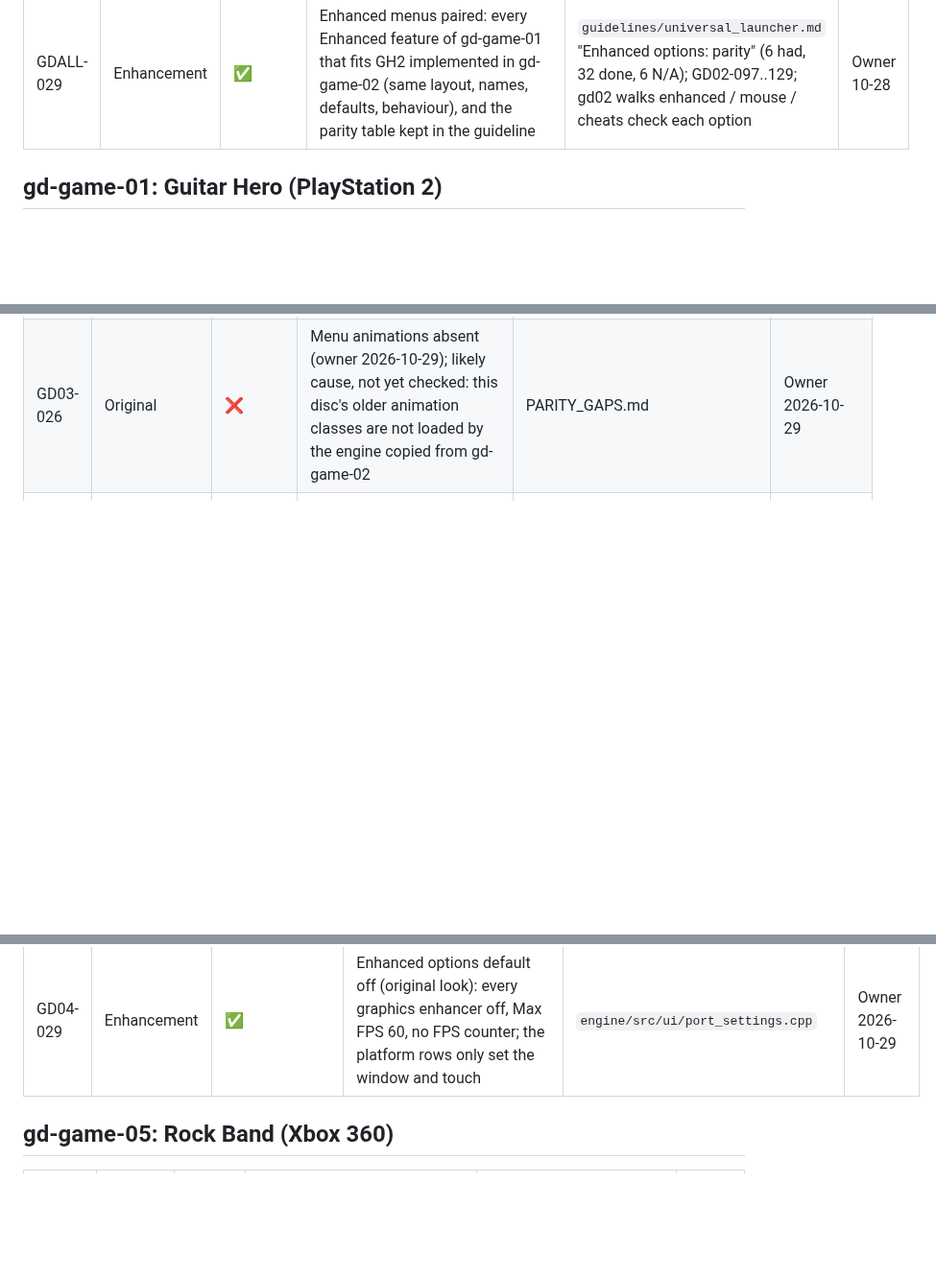
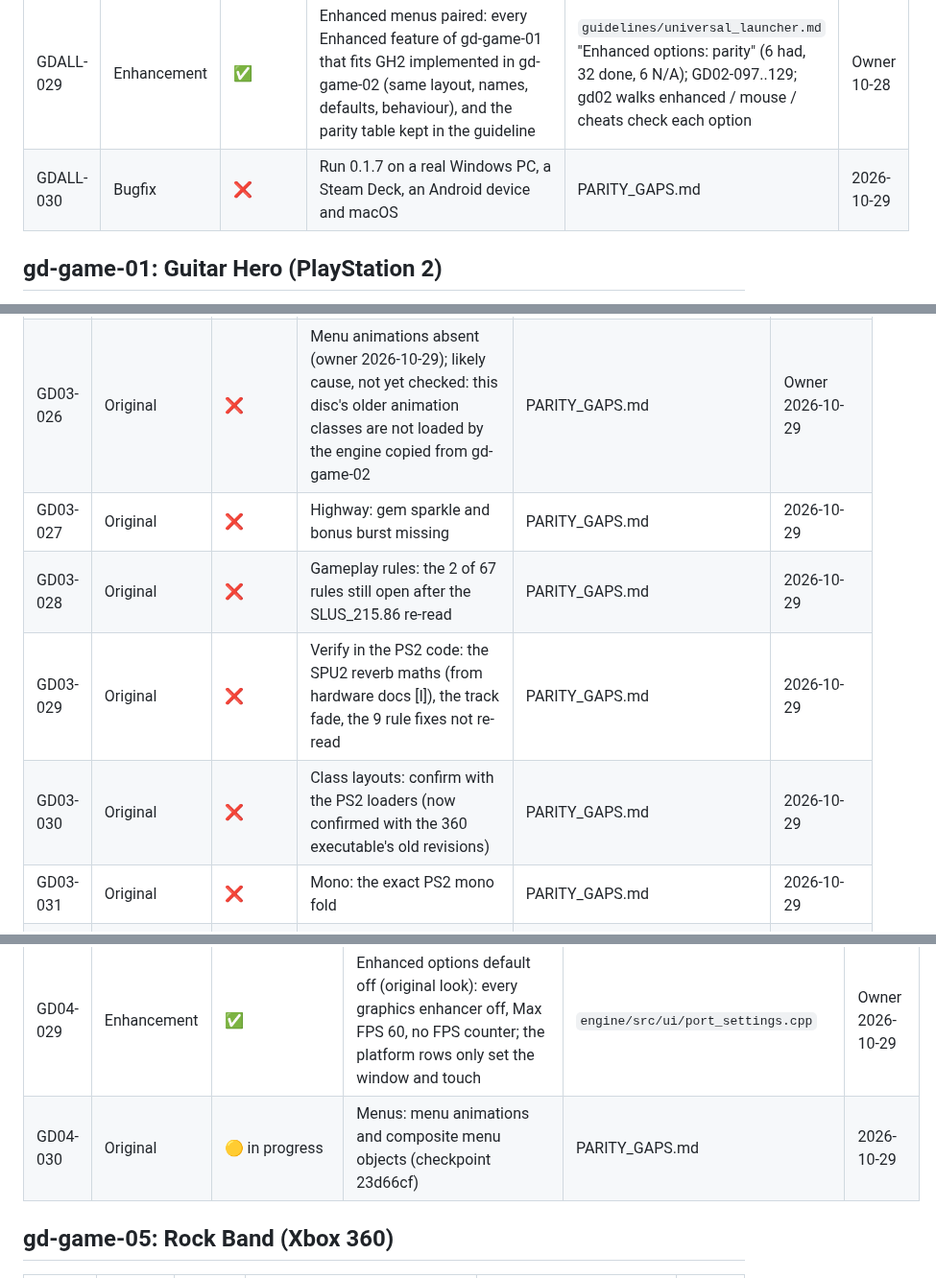
Before and after one commit to mbracali/prj-gd-engine, a Markdown page: gd-backlog.md, 3 parts joined by grey strips. Shown at 96% size. Drawn GitHub-style; blank space fills up the shorter version.

Commit message:
Backlog rows for every PARITY_GAPS.md gap (GD03-027..031, GD04-030, GDALL-030)
Signed-off-by: Marcelo Bracali <marcelo.bracali@live.com>

```diff
--- a/gd-backlog.md
+++ b/gd-backlog.md
@@ -127,6 +127,7 @@ Items every game module shares. Each game tracks its own work in its section.
 | GDALL-027 | Enhancement | ➖ later | Samsung Tizen (WASM web app only; the ISO is out of reach): Emscripten launcher, TV spike, LAN asset server | [spikes/study_samsung_tv.md](spikes/study_samsung_tv.md), low priority | Spike 10-28 |
 | GDALL-028 | Enhancement | ➖ later | 3DS feasibility spike (only if the owner asks) | [spikes/study_3ds.md](spikes/study_3ds.md) | Spike 10-28 |
 | GDALL-029 | Enhancement | ✅ | Enhanced menus paired: every Enhanced feature of gd-game-01 that fits GH2 implemented in gd-game-02 (same layout, names, defaults, behaviour), and the parity table kept in the guideline | `guidelines/universal_launcher.md` "Enhanced options: parity" (6 had, 32 done, 6 N/A); GD02-097..129; gd02 walks enhanced / mouse / cheats check each option | Owner 10-28 |
+| GDALL-030 | Bugfix | ❌ | Run 0.1.7 on a real Windows PC, a Steam Deck, an Android device and macOS | PARITY_GAPS.md | 2026-10-29 |
 
 
 ## gd-game-01: Guitar Hero (PlayStation 2)
@@ -655,6 +656,11 @@ universal launcher, not released on its own.
 | GD03-015 | Original | ✅ | A hit lowers the "highest penalised gem" mark when the hit gem is below it (PS2 0x00111254) | selftest check "PS2: a hit below the highest penalised gem lowers that mark…" | Milestones M2 |
 | GD03-008 | Original | ✅ | PSS movies (VIDEOS/INTRO.PSS) through gd-game-01's own MPEG-2 / PSS decoders (video/movie_player.cpp): 4:3 pillarboxed, sound as the clock, fields blended; `--playmovie intro.pss`, `GD03_MOVIE_DUMP=1` decodes headless | world/shared/fest_1.ipu (an IPU stream) not used yet | Milestones M0 |
 | GD03-026 | Original | ❌ | Menu animations absent (owner 2026-10-29); likely cause, not yet checked: this disc's older animation classes are not loaded by the engine copied from gd-game-02 | PARITY_GAPS.md | Owner 2026-10-29 |
+| GD03-027 | Original | ❌ | Highway: gem sparkle and bonus burst missing | PARITY_GAPS.md | 2026-10-29 |
+| GD03-028 | Original | ❌ | Gameplay rules: the 2 of 67 rules still open after the SLUS_215.86 re-read | PARITY_GAPS.md | 2026-10-29 |
+| GD03-029 | Original | ❌ | Verify in the PS2 code: the SPU2 reverb maths (from hardware docs [I]), the track fade, the 9 rule fixes not re-read | PARITY_GAPS.md | 2026-10-29 |
+| GD03-030 | Original | ❌ | Class layouts: confirm with the PS2 loaders (now confirmed with the 360 executable's old revisions) | PARITY_GAPS.md | 2026-10-29 |
+| GD03-031 | Original | ❌ | Mono: the exact PS2 mono fold | PARITY_GAPS.md | 2026-10-29 |
 | GD03-016 | Enhancement | ✅ | Aspect ratio: 4:3 pillarboxed by default (as the PS2), 16:9 selectable in the Enhanced menu ("Widescreen (16:9)") | Renderer frameRect / pictureRect, cameras follow gfx::pictureAspect(); enhanced and mouse walks check both. Open: HUD not clipped to 4:3 in 16:9 | Owner 2026-10-29 |
 | GD03-017 | Enhancement | ✅ | MULTIPLAYER always enabled, also with one controller (the PS2 greys it out until pad 2) | Owner 2026-10-29 (D4 answered) | Owner 2026-10-29 |
 | GD03-018 | Original | ⛔ blocked | Reference captures: run the original in PCSX2 locally and compare visuals and timing with the port (goldens re-based on them) | Owner 2026-10-29: agents run the emulators. PCSX2 2.8.2 installed in ~/.local/opt/pcsx2; no PS2 BIOS on the machine: requested in gd-game-03/agents/OPEN_QUESTIONS.md Q5 | Owner 2026-10-29 |
@@ -700,6 +706,7 @@ universal launcher, not released on its own.
 | GD04-027 | Original | ✅ | Reference captures: the original runs in Xenia (xenia-canary 02d2cb5, Windows build under Proton's wine, Vulkan on the AMD iGPU; the NVIDIA GPU hangs at the first 3D scene); 66 captures (boot, menus, intro, highway / HUD / Star Power, venues, pause, results, store) in ~/.local/share/gd-engine/refcaps/gd04/ (INDEX.md), outside the repo; battle not captured (needs a second pad) | agents/CONTEXT.md | Owner 2026-10-29 |
 | GD04-028 | Original | 🟡 built only | Android reads the GH3 disc in place: in the launcher through /proc/self/fd/<n> (the module shim's fopen, as gd-game-01/02), standalone through the content:// URI with SDL's IO (data/random_file.cpp); the 8 GB copy is gone. Not run on a device | `engine/src/data/random_file.cpp`, `platform/disc_picker.cpp` | Owner 2026-10-29 |
 | GD04-029 | Enhancement | ✅ | Enhanced options default off (original look): every graphics enhancer off, Max FPS 60, no FPS counter; the platform rows only set the window and touch | `engine/src/ui/port_settings.cpp` | Owner 2026-10-29 |
+| GD04-030 | Original | 🟡 in progress | Menus: menu animations and composite menu objects (checkpoint 23d66cf) | PARITY_GAPS.md | 2026-10-29 |
 
 
 ## gd-game-05: Rock Band (Xbox 360)
```
Also changed, not shown: PARITY_GAPS.md (+8 -8 lines).
